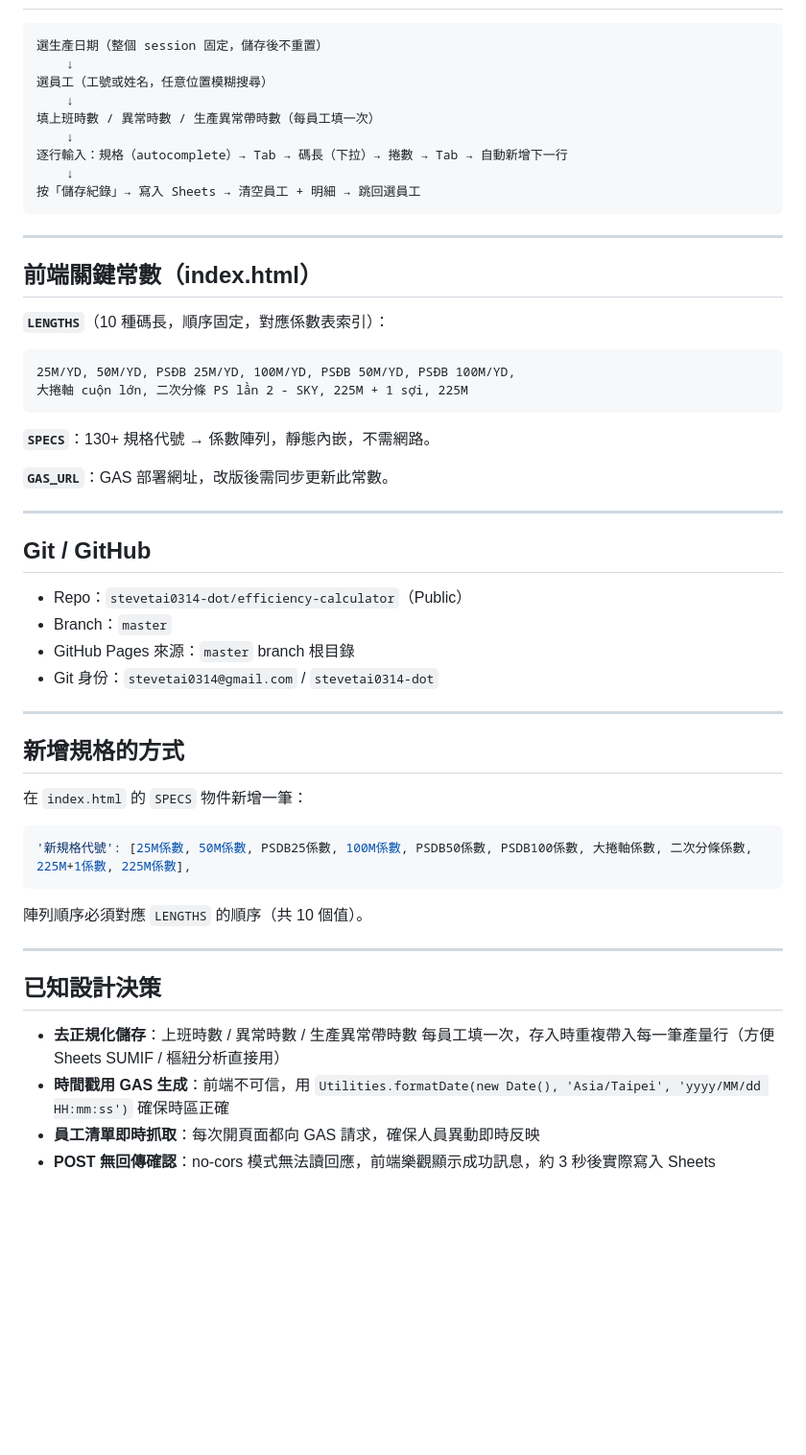
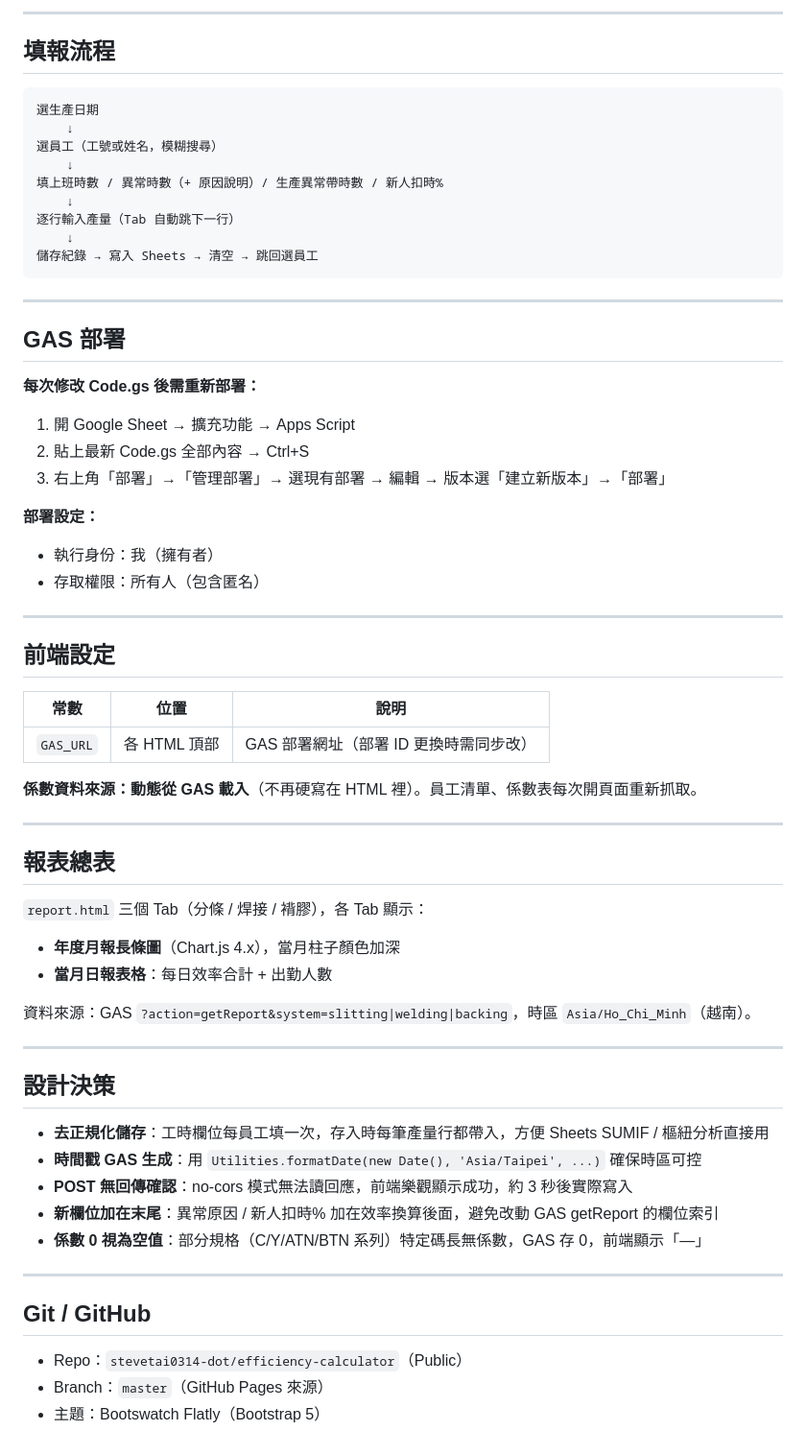
Before and after one commit to stevetai0314-dot/efficiency-calculator, a Markdown page: README.md, the part around one of its changes. Shown at 96% size. Drawn GitHub-style; blank space fills up the shorter version.

````diff
--- a/README.md
+++ b/README.md
@@ -69,56 +74,67 @@ https://script.google.com/macros/s/AKfycbyKEIcvpKEeTG2iOdyEkIP93ofx1oCl4qLvs3WPv
+---
+
+## 填報流程
 
 ```
-選生產日期（整個 session 固定，儲存後不重置）
+選生產日期
     ↓
-選員工（工號或姓名，任意位置模糊搜尋）
+選員工（工號或姓名，模糊搜尋）
     ↓
-填上班時數 / 異常時數 / 生產異常帶時數（每員工填一次）
+填上班時數 / 異常時數（+ 原因說明）/ 生產異常帶時數 / 新人扣時%
     ↓
-逐行輸入：規格（autocomplete）→ Tab → 碼長（下拉）→ 捲數 → Tab → 自動新增下一行
+逐行輸入產量（Tab 自動跳下一行）
     ↓
-按「儲存紀錄」→ 寫入 Sheets → 清空員工 + 明細 → 跳回選員工
+儲存紀錄 → 寫入 Sheets → 清空 → 跳回選員工
 ```
 
 ---
 
-## 前端關鍵常數（index.html）
+## GAS 部署
 
-**`LENGTHS`**（10 種碼長，順序固定，對應係數表索引）：
-```
-25M/YD, 50M/YD, PSĐB 25M/YD, 100M/YD, PSĐB 50M/YD, PSĐB 100M/YD,
-大捲軸 cuộn lớn, 二次分條 PS lần 2 - SKY, 225M + 1 sợi, 225M
-```
+**每次修改 Code.gs 後需重新部署：**
 
-**`SPECS`**：130+ 規格代號 → 係數陣列，靜態內嵌，不需網路。
+1. 開 Google Sheet → 擴充功能 → Apps Script
+2. 貼上最新 Code.gs 全部內容 → Ctrl+S
+3. 右上角「部署」→「管理部署」→ 選現有部署 → 編輯 → 版本選「建立新版本」→「部署」
 
-**`GAS_URL`**：GAS 部署網址，改版後需同步更新此常數。
+**部署設定：**
+- 執行身份：我（擁有者）
+- 存取權限：所有人（包含匿名）
+
+---
+
+## 前端設定
+
+| 常數 | 位置 | 說明 |
+|---|---|---|
+| `GAS_URL` | 各 HTML 頂部 | GAS 部署網址（部署 ID 更換時需同步改） |
+
+**係數資料來源：動態從 GAS 載入**（不再硬寫在 HTML 裡）。員工清單、係數表每次開頁面重新抓取。
+
+---
+
+## 報表總表
+
+`report.html` 三個 Tab（分條 / 焊接 / 褙膠），各 Tab 顯示：
+- **年度月報長條圖**（Chart.js 4.x），當月柱子顏色加深
+- **當月日報表格**：每日效率合計 + 出勤人數
+
+資料來源：GAS `?action=getReport&system=slitting|welding|backing`，時區 `Asia/Ho_Chi_Minh`（越南）。
+
+---
+
+## 設計決策
+
+- **去正規化儲存**：工時欄位每員工填一次，存入時每筆產量行都帶入，方便 Sheets SUMIF / 樞紐分析直接用
+- **時間戳 GAS 生成**：用 `Utilities.formatDate(new Date(), 'Asia/Taipei', ...)` 確保時區可控
+- **POST 無回傳確認**：no-cors 模式無法讀回應，前端樂觀顯示成功，約 3 秒後實際寫入
+- **新欄位加在末尾**：異常原因 / 新人扣時% 加在效率換算後面，避免改動 GAS getReport 的欄位索引
+- **係數 0 視為空值**：部分規格（C/Y/ATN/BTN 系列）特定碼長無係數，GAS 存 0，前端顯示「—」
 
 ---
 
 ## Git / GitHub
 
 - Repo：`stevetai0314-dot/efficiency-calculator`（Public）
-- Branch：`master`
-- GitHub Pages 來源：`master` branch 根目錄
-- Git 身份：`stevetai0314@gmail.com` / `stevetai0314-dot`
-
----
-
-## 新增規格的方式
-
-在 `index.html` 的 `SPECS` 物件新增一筆：
-
-```javascript
-'新規格代號': [25M係數, 50M係數, PSDB25係數, 100M係數, PSDB50係數, PSDB100係數, 大捲軸係數, 二次分條係數, 225M+1係數, 225M係數],
-```
-
-陣列順序必須對應 `LENGTHS` 的順序（共 10 個值）。
-
----
-
-## 已知設計決策
-
-- **去正規化儲存**：上班時數 / 異常時數 / 生產異常帶時數 每員工填一次，存入時重複帶入每一筆產量行（方便 Sheets SUMIF / 樞紐分析直接用）
-- **時間戳用 GAS 生成**：前端不可信，用 `Utilities.formatDate(new Date(), 'Asia/Taipei', 'yyyy/MM/dd HH:mm:ss')` 確保時區正確
-- **員工清單即時抓取**：每次開頁面都向 GAS 請求，確保人員異動即時反映
-- **POST 無回傳確認**：no-cors 模式無法讀回應，前端樂觀顯示成功訊息，約 3 秒後實際寫入 Sheets
+- Branch：`master`（GitHub Pages 來源）
+- 主題：Bootswatch Flatly（Bootstrap 5）
````
Also changed, not shown: other parts of README.md (+52 -47 lines).
